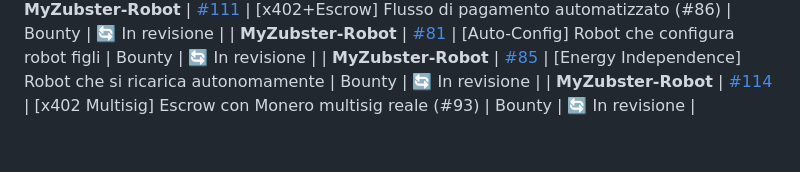
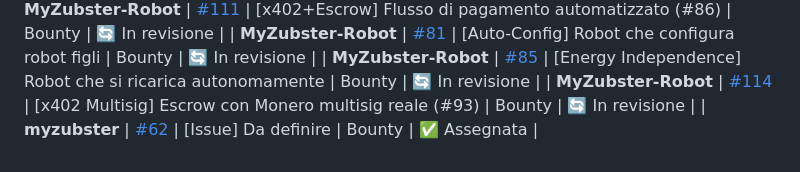
Before and after one commit to MyZubster-Ecosystem/MyZubster-Robot, a Markdown page: docs/CONTRIBUTORS.md, the part around the change. GitHub-like rendering.

Commit message:
docs: assign #62 to foxxx009

```diff
--- a/docs/CONTRIBUTORS.md
+++ b/docs/CONTRIBUTORS.md
@@ -28,3 +28,4 @@
 | **MyZubster-Robot** | [#81](https://github.com/MyZubster-Ecosystem/MyZubster-Robot/issues/81) | [Auto-Config] Robot che configura robot figli | Bounty | 🔄 In revisione |
 | **MyZubster-Robot** | [#85](https://github.com/MyZubster-Ecosystem/MyZubster-Robot/issues/85) | [Energy Independence] Robot che si ricarica autonomamente | Bounty | 🔄 In revisione |
 | **MyZubster-Robot** | [#114](https://github.com/MyZubster-Ecosystem/MyZubster-Robot/pull/114) | [x402 Multisig] Escrow con Monero multisig reale (#93) | Bounty | 🔄 In revisione |
+| **myzubster** | [#62](https://github.com/MyZubster-Ecosystem/myzubster/issues/62) | [Issue] Da definire | Bounty | ✅ Assegnata |
```
